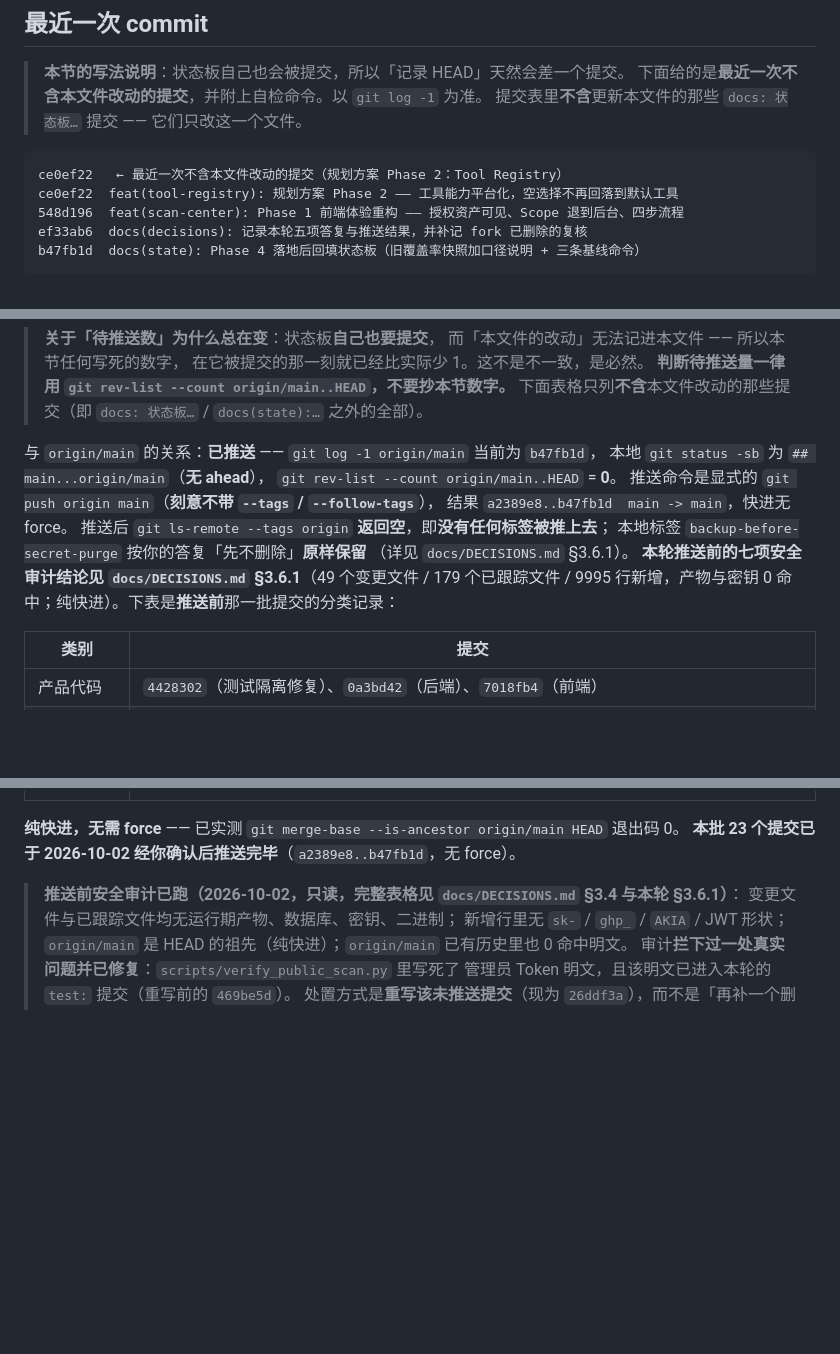
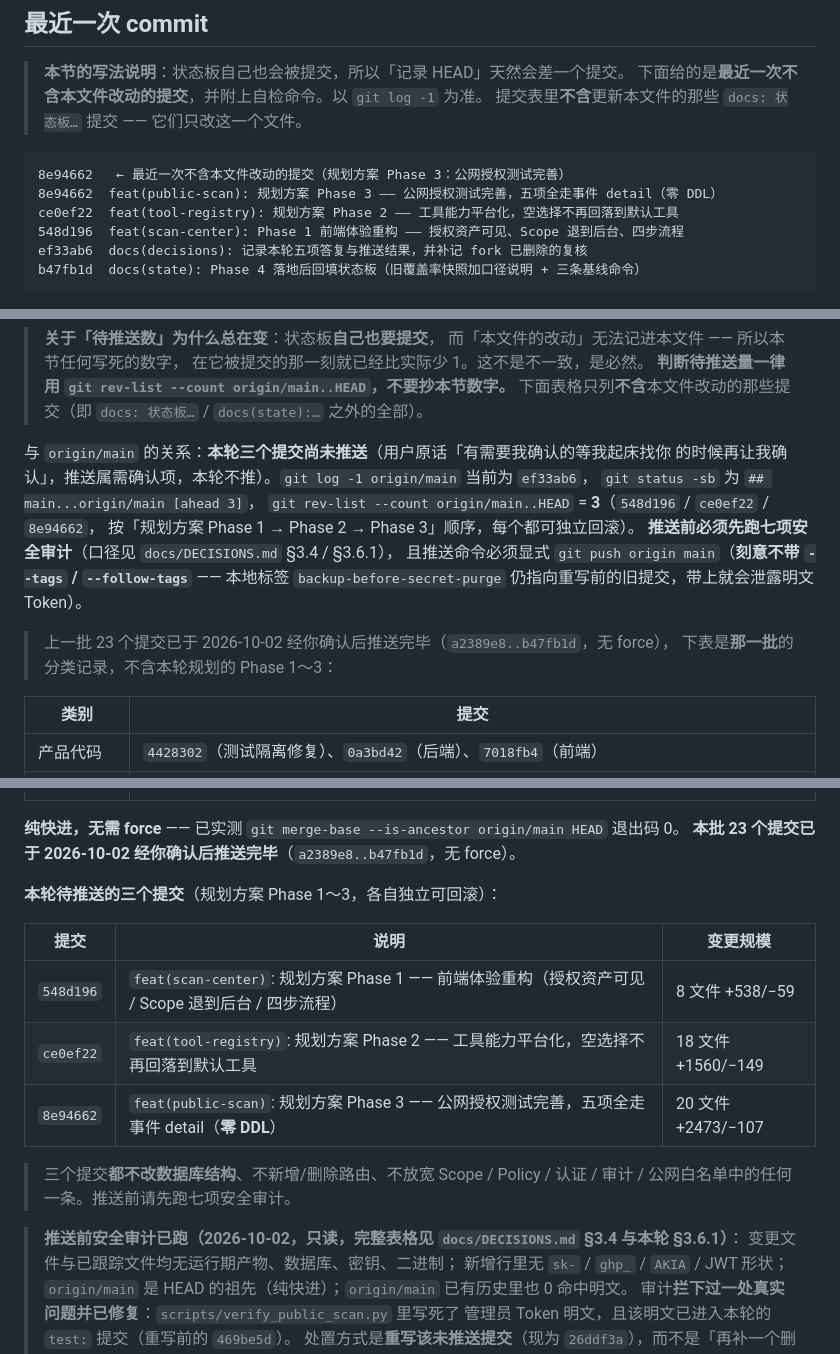
Before and after one commit to Keqi2048905057/geteverything, a Markdown page: PROJECT_STATE.md, 3 parts joined by grey strips. GitHub-like rendering; blank space fills up the shorter version.

Commit message:
docs: 回填规划方案 Phase 3 的状态板与决策单（含待推送提交清单）
PROJECT_STATE.md：
  - 「最近一次验证」前移到 Phase 3 —— 1290 collected / 1288 passed / 2 skipped、
    mypy 72 source files（71 → 72）、路由计数仍 48 规则 / 50 绑定 / 42 个 /api/*、
    唯一未被走到的绑定仍是 GET /api/tool/<tool_name>/results（连续第四轮）。
  - 「最近一次 commit」改为 `8e94662`。
  - 「与 origin/main 的关系」从「已推送（无 ahead）」改写为**待推送 3 个提交**，
    并给出三个提交的规模表（548d196 / ce0ef22 / 8e94662）与
    「推送前必须先跑七项安全审计、且不得带 --tags」的提醒。

docs/DECISIONS.md：
  - §3.8 末尾补「本阶段提交」表与**未推送**的原因（用户原话：
    「有需要我确认的等我起床找你的时候再让我确认」）。
  - §3 里四条 Phase 2 写下的「本次未授权项」，逐条补上 Phase 3 的**落地结果**
    （操作者 / project_id + 授权备注快照 / 限速超时只做收紧方向），
    标明哪些仍需用户拍板、哪些已经做完。

两个文件都只改文档，不含任何代码或配置改动。

````diff
--- a/PROJECT_STATE.md
+++ b/PROJECT_STATE.md
@@ -731,7 +731,8 @@ node --check web/static/scan_center.js / app.js: 两个前端脚本语法检查
 > 提交表里**不含**更新本文件的那些 `docs: 状态板…` 提交 —— 它们只改这一个文件。
 
 ```text
-ce0ef22   ← 最近一次不含本文件改动的提交（规划方案 Phase 2：Tool Registry）
+8e94662   ← 最近一次不含本文件改动的提交（规划方案 Phase 3：公网授权测试完善）
+8e94662  feat(public-scan): 规划方案 Phase 3 —— 公网授权测试完善，五项全走事件 detail（零 DDL）
 ce0ef22  feat(tool-registry): 规划方案 Phase 2 —— 工具能力平台化，空选择不再回落到默认工具
 548d196  feat(scan-center): Phase 1 前端体验重构 —— 授权资产可见、Scope 退到后台、四步流程
 ef33ab6  docs(decisions): 记录本轮五项答复与推送结果，并补记 fork 已删除的复核
@@ -752,16 +753,17 @@ git status -sb                  # ## main...origin/main [ahead N]，N 同上
 > **判断待推送量一律用 `git rev-list --count origin/main..HEAD`，不要抄本节数字。**
 > 下面表格只列**不含**本文件改动的那些提交（即 `docs: 状态板…` / `docs(state):…` 之外的全部）。
 
-与 `origin/main` 的关系：**已推送** —— `git log -1 origin/main` 当前为 `b47fb1d`，
-本地 `git status -sb` 为 `## main...origin/main`（**无 ahead**），
-`git rev-list --count origin/main..HEAD` = **0**。
-推送命令是显式的 `git push origin main`（**刻意不带 `--tags` / `--follow-tags`**），
-结果 `a2389e8..b47fb1d  main -> main`，快进无 force。
-推送后 `git ls-remote --tags origin` **返回空**，即**没有任何标签被推上去**；
-本地标签 `backup-before-secret-purge` 按你的答复「先不删除」**原样保留**
-（详见 `docs/DECISIONS.md` §3.6.1）。
-**本轮推送前的七项安全审计结论见 `docs/DECISIONS.md` §3.6.1**（49 个变更文件 / 179 个已跟踪文件 /
-9995 行新增，产物与密钥 0 命中；纯快进）。下表是**推送前**那一批提交的分类记录：
+与 `origin/main` 的关系：**本轮三个提交尚未推送**（用户原话「有需要我确认的等我起床找你
+的时候再让我确认」，推送属需确认项，本轮不推）。`git log -1 origin/main` 当前为 `ef33ab6`，
+`git status -sb` 为 `## main...origin/main [ahead 3]`，
+`git rev-list --count origin/main..HEAD` = **3**（`548d196` / `ce0ef22` / `8e94662`，
+按「规划方案 Phase 1 → Phase 2 → Phase 3」顺序，每个都可独立回滚）。
+**推送前必须先跑七项安全审计**（口径见 `docs/DECISIONS.md` §3.4 / §3.6.1），
+且推送命令必须显式 `git push origin main`（**刻意不带 `--tags` / `--follow-tags`** ——
+本地标签 `backup-before-secret-purge` 仍指向重写前的旧提交，带上就会泄露明文 Token）。
+>
+> 上一批 23 个提交已于 2026-10-02 经你确认后推送完毕（`a2389e8..b47fb1d`，无 force），
+> 下表是**那一批**的分类记录，不含本轮规划的 Phase 1～3：
 
 | 类别 | 提交 |
 |---|---|
@@ -773,6 +775,17 @@ git status -sb                  # ## main...origin/main [ahead N]，N 同上
 
 **纯快进，无需 force** —— 已实测 `git merge-base --is-ancestor origin/main HEAD` 退出码 0。
 **本批 23 个提交已于 2026-10-02 经你确认后推送完毕**（`a2389e8..b47fb1d`，无 force）。
+
+**本轮待推送的三个提交**（规划方案 Phase 1～3，各自独立可回滚）：
+
+| 提交 | 说明 | 变更规模 |
+|---|---|---|
+| `548d196` | `feat(scan-center)`: 规划方案 Phase 1 —— 前端体验重构（授权资产可见 / Scope 退到后台 / 四步流程） | 8 文件 +538/−59 |
+| `ce0ef22` | `feat(tool-registry)`: 规划方案 Phase 2 —— 工具能力平台化，空选择不再回落到默认工具 | 18 文件 +1560/−149 |
+| `8e94662` | `feat(public-scan)`: 规划方案 Phase 3 —— 公网授权测试完善，五项全走事件 detail（**零 DDL**） | 20 文件 +2473/−107 |
+
+> 三个提交**都不改数据库结构**、不新增/删除路由、不放宽 Scope / Policy /
+> 认证 / 审计 / 公网白名单中的任何一条。推送前请先跑七项安全审计。
 
 > **推送前安全审计已跑（2026-10-02，只读，完整表格见 `docs/DECISIONS.md` §3.4 与本轮 §3.6.1）**：
 > 变更文件与已跟踪文件均无运行期产物、数据库、密钥、二进制；
````
Also changed, not shown: docs/DECISIONS.md (+13 -0 lines).
